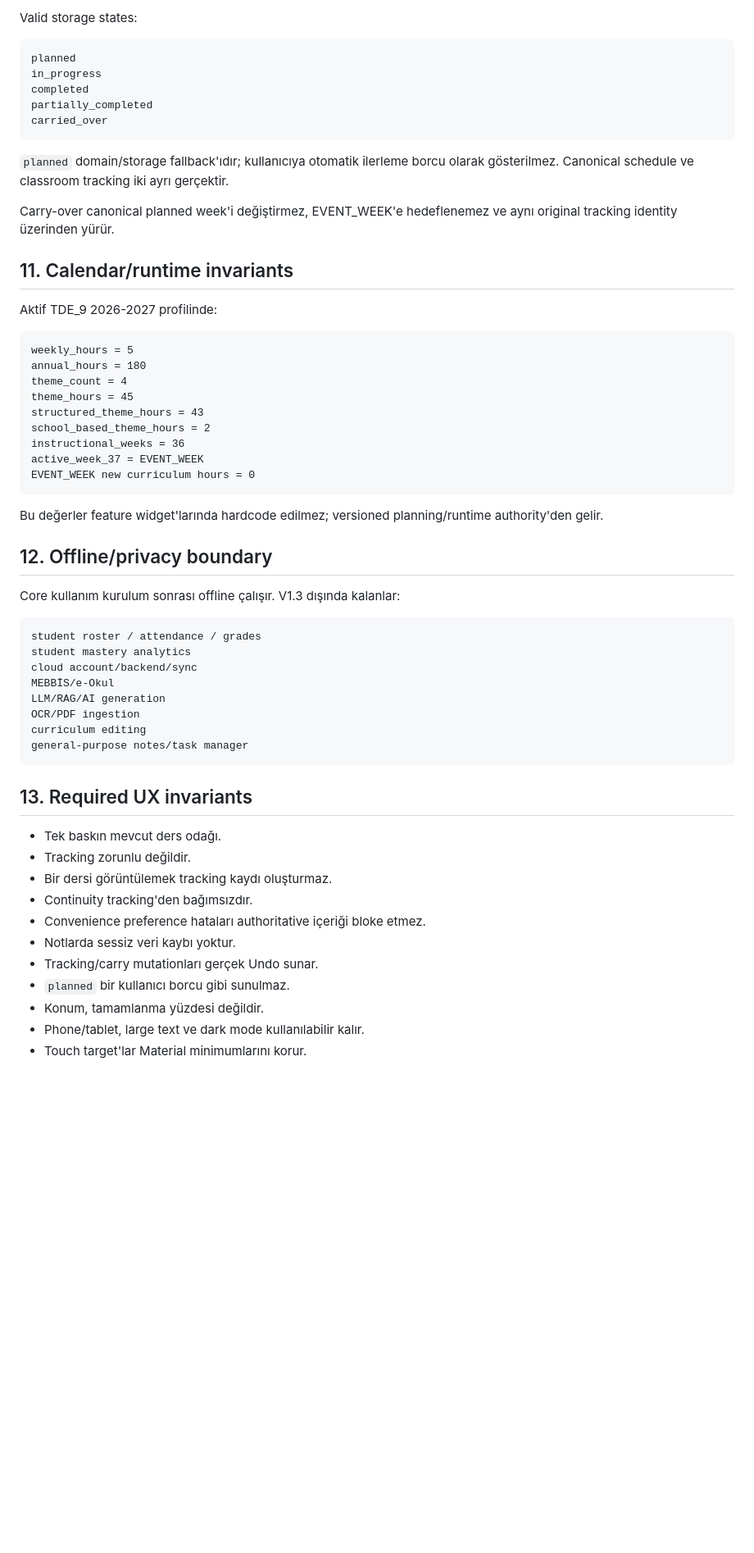
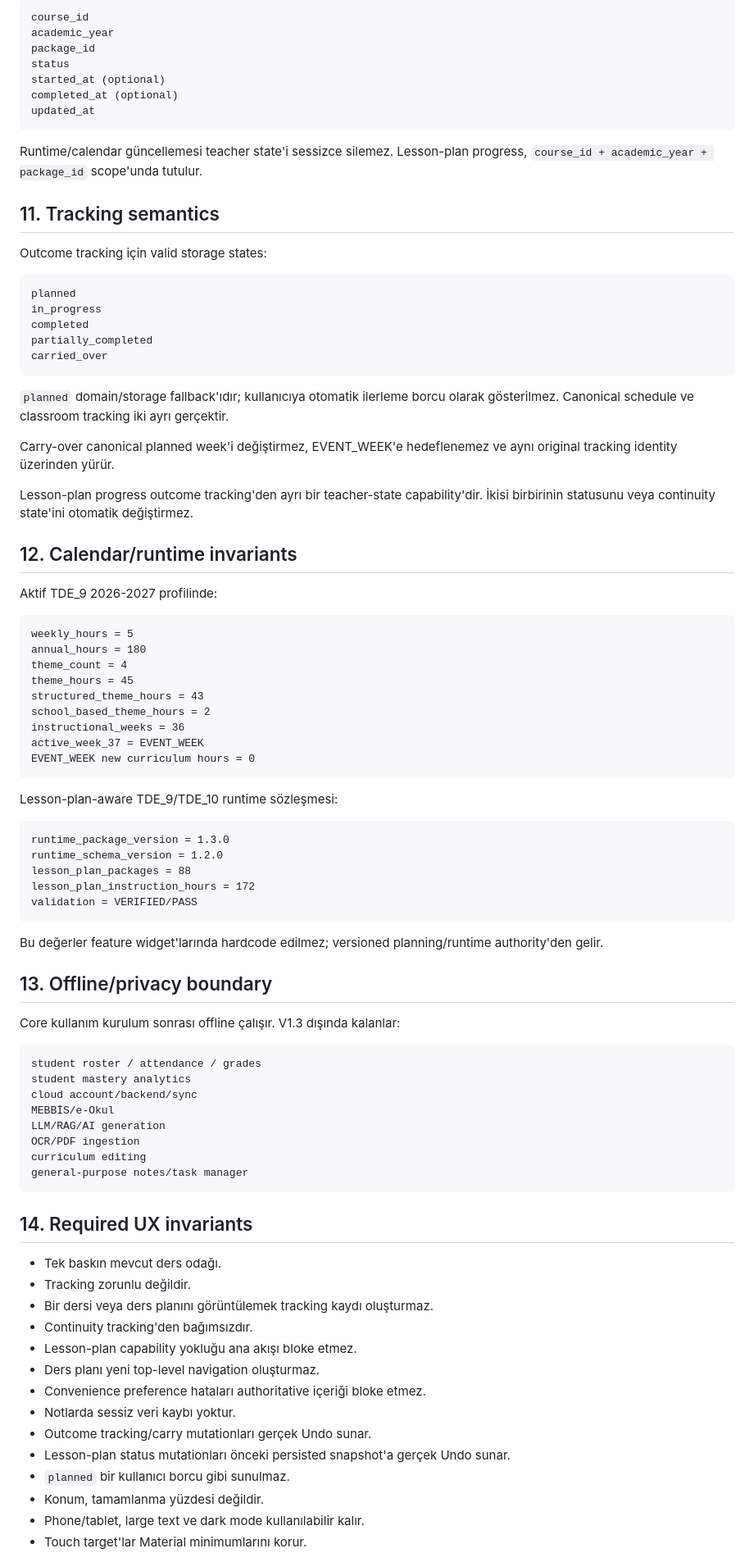
Before and after one commit to knigdelioglu/OgretmenOS, a Markdown page: docs/PRODUCT_SCOPE.md, the part around one of its changes. Shown at 82% size. GitHub-like rendering; blank space fills up the shorter version.

Commit message:
docs(p5): bind lesson plan progress and undo scope

````diff
--- a/docs/PRODUCT_SCOPE.md
+++ b/docs/PRODUCT_SCOPE.md
@@ -154,5 +187,19 @@ updated_at
 
-Valid storage states:
+```text
+course_id
+academic_year
+package_id
+status
+started_at (optional)
+completed_at (optional)
+updated_at
+```
+
+Runtime/calendar güncellemesi teacher state'i sessizce silemez. Lesson-plan progress, `course_id + academic_year + package_id` scope'unda tutulur.
+
+## 11. Tracking semantics
+
+Outcome tracking için valid storage states:
 
 ```text
 planned
@@ -166,7 +213,9 @@ carried_over
 
 Carry-over canonical planned week'i değiştirmez, EVENT_WEEK'e hedeflenemez ve aynı original tracking identity üzerinden yürür.
 
-## 11. Calendar/runtime invariants
+Lesson-plan progress outcome tracking'den ayrı bir teacher-state capability'dir. İkisi birbirinin statusunu veya continuity state'ini otomatik değiştirmez.
+
+## 12. Calendar/runtime invariants
 
 Aktif TDE_9 2026-2027 profilinde:
 
@@ -182,9 +231,19 @@ active_week_37 = EVENT_WEEK
 EVENT_WEEK new curriculum hours = 0
 ```
 
+Lesson-plan-aware TDE_9/TDE_10 runtime sözleşmesi:
+
+```text
+runtime_package_version = 1.3.0
+runtime_schema_version = 1.2.0
+lesson_plan_packages = 88
+lesson_plan_instruction_hours = 172
+validation = VERIFIED/PASS
+```
+
 Bu değerler feature widget'larında hardcode edilmez; versioned planning/runtime authority'den gelir.
 
-## 12. Offline/privacy boundary
+## 13. Offline/privacy boundary
 
 Core kullanım kurulum sonrası offline çalışır. V1.3 dışında kalanlar:
 
@@ -199,15 +258,18 @@ curriculum editing
 general-purpose notes/task manager
 ```
 
-## 13. Required UX invariants
+## 14. Required UX invariants
 
 - Tek baskın mevcut ders odağı.
 - Tracking zorunlu değildir.
-- Bir dersi görüntülemek tracking kaydı oluşturmaz.
+- Bir dersi veya ders planını görüntülemek tracking kaydı oluşturmaz.
 - Continuity tracking'den bağımsızdır.
+- Lesson-plan capability yokluğu ana akışı bloke etmez.
+- Ders planı yeni top-level navigation oluşturmaz.
 - Convenience preference hataları authoritative içeriği bloke etmez.
 - Notlarda sessiz veri kaybı yoktur.
-- Tracking/carry mutationları gerçek Undo sunar.
+- Outcome tracking/carry mutationları gerçek Undo sunar.
+- Lesson-plan status mutationları önceki persisted snapshot'a gerçek Undo sunar.
 - `planned` bir kullanıcı borcu gibi sunulmaz.
 - Konum, tamamlanma yüzdesi değildir.
 - Phone/tablet, large text ve dark mode kullanılabilir kalır.
````
Also changed, not shown: other parts of docs/PRODUCT_SCOPE.md (+52 -18 lines).
